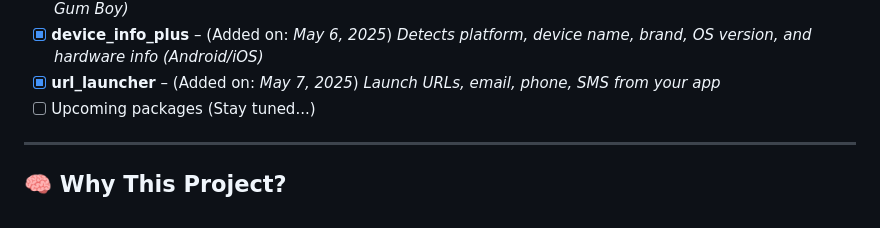
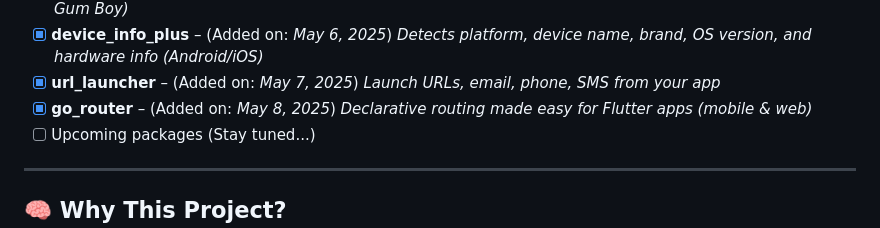
Before and after one commit to Shehryar-dev/useful_packages, a Markdown page: README.md, the part around the change. GitHub-like rendering.

```diff
--- a/README.md
+++ b/README.md
@@ -32,6 +32,7 @@ This initiative helps me understand third-party tools better, improve integratio
 - [x] **rive** – (Added on: *May 5, 2025*) *Interactive vector animation with real-time gesture movement (Bubble Gum Boy)*
 - [x] **device_info_plus** – (Added on: *May 6, 2025*) *Detects platform, device name, brand, OS version, and hardware info (Android/iOS)*
 - [x] **url_launcher** – (Added on: *May 7, 2025*) *Launch URLs, email, phone, SMS from your app*
+- [x] **go_router** – (Added on: *May 8, 2025*) *Declarative routing made easy for Flutter apps (mobile & web)*
 - [ ] Upcoming packages (Stay tuned...)
 
 ---
```
